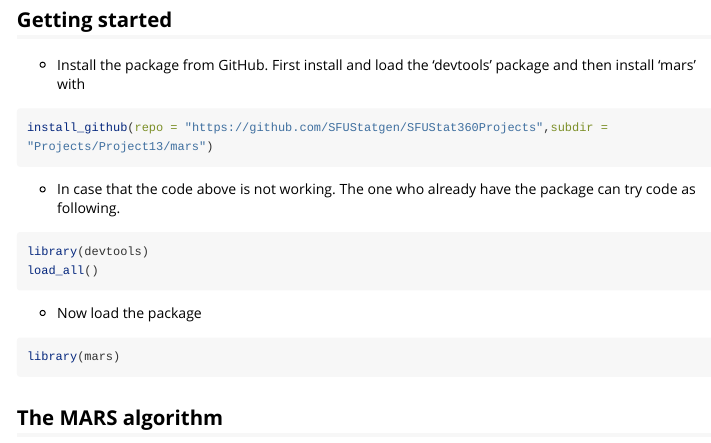
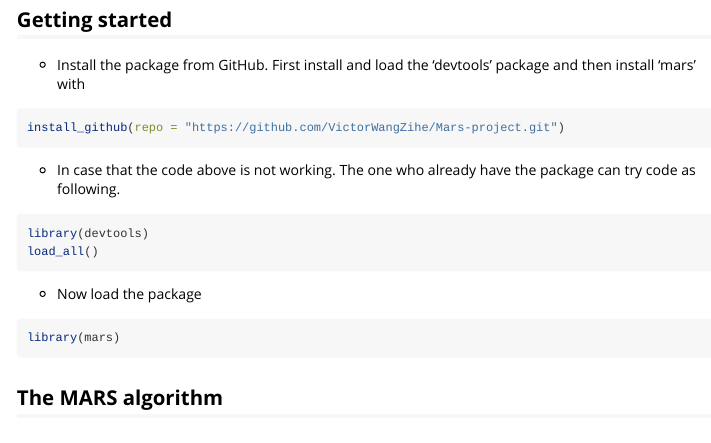
Before and after one commit to VictorWangZihe/Mars-project, an R Markdown document (vignettes/mars.Rmd): the page in a window 1100 px wide, from 180 px down. Rendered offline with R 4.5, knitr and Pandoc, with nearby package versions; some code elsewhere in the file could not run offline; long lines of code are wrapped.

Commit message:
Change made.

````diff
--- a/vignettes/mars.Rmd
+++ b/vignettes/mars.Rmd
@@ -20,7 +20,7 @@ knitr::opts_chunk$set(
 
 * Install the package from GitHub. First install and load the 'devtools' package and then install 'mars' with
 ```{r eval = FALSE}
-install_github(repo = "https://github.com/SFUStatgen/SFUStat360Projects",subdir = "Projects/Project13/mars")
+install_github(repo = "https://github.com/VictorWangZihe/Mars-project.git")
 ```
 
 * In case that the code above is not working. The one who already have the package can try code as following.
````
Also changed, not shown: 1 other file.
